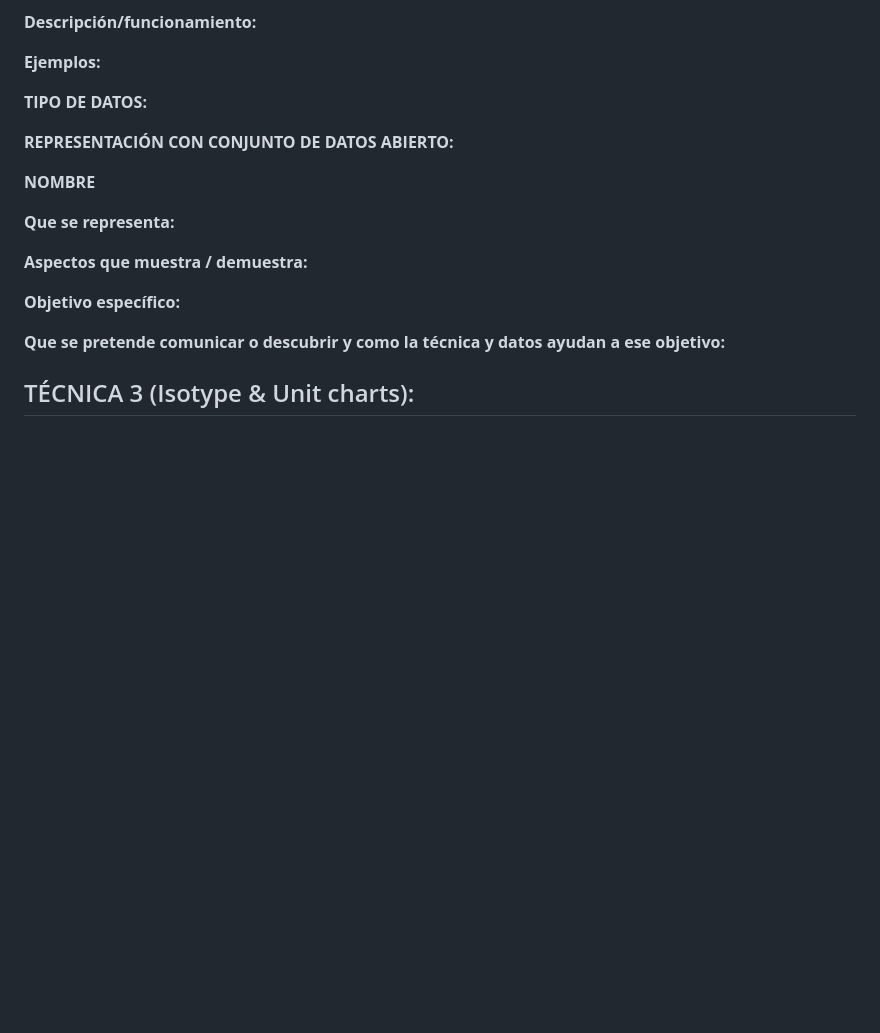
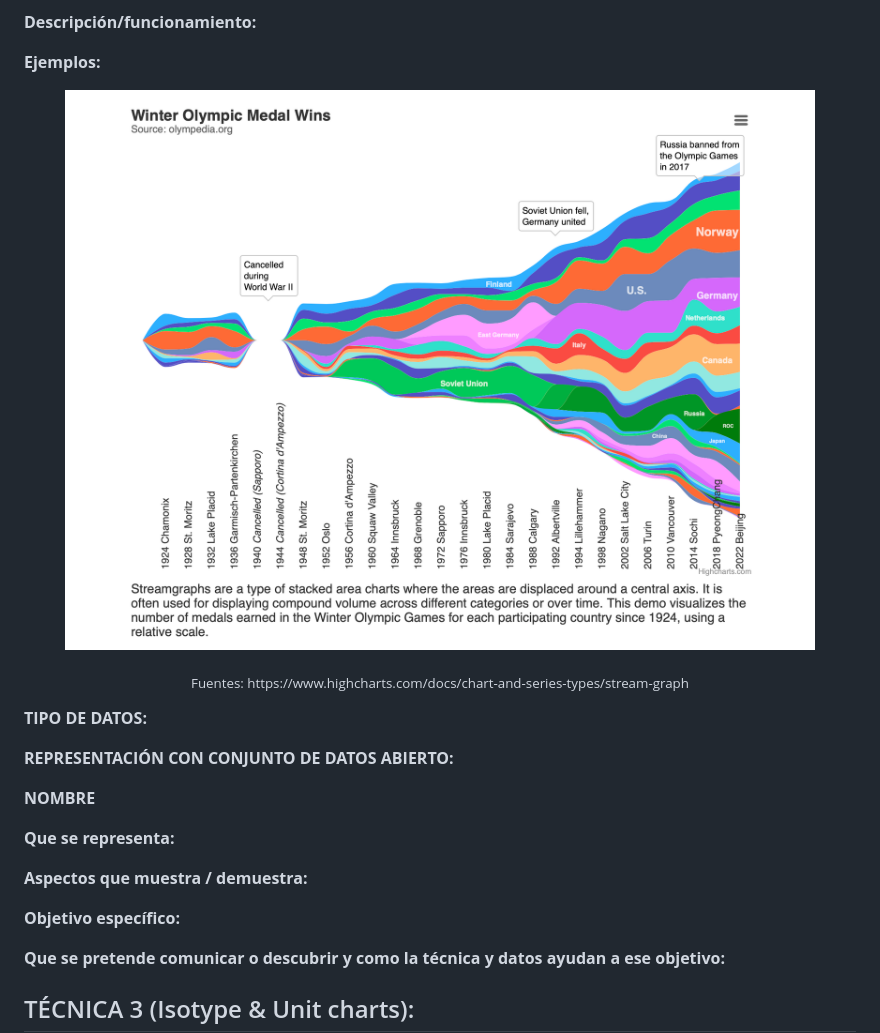
Before and after one commit to JCAMLUG/PEC2_VD, a Markdown page: README.md, the part around the change. GitHub-like rendering; blank space fills up the shorter version.

```diff
--- a/README.md
+++ b/README.md
@@ -93,6 +93,13 @@ Se pretende encontrar cuales son los pilares de la campaña y si respeta la ideo
 
 **Ejemplos:**
 
+<p align="center">
+  <img src="https://github.com/JCAMLUG/PEC2_VD/blob/main/ejemplo2.png?raw=true" alt="Sublime's custom image"/>
+</p>
+
+<p align="center">
+  <sub>Fuentes: https://www.highcharts.com/docs/chart-and-series-types/stream-graph
+</p>
 
 **TIPO DE DATOS:**
 
```
